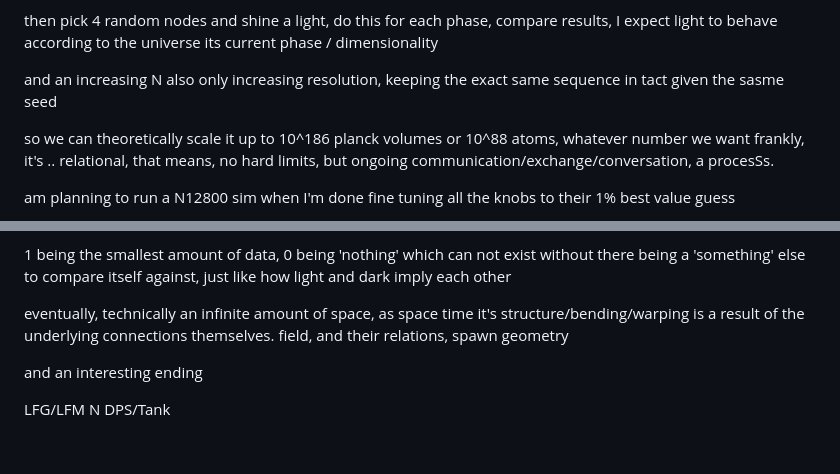
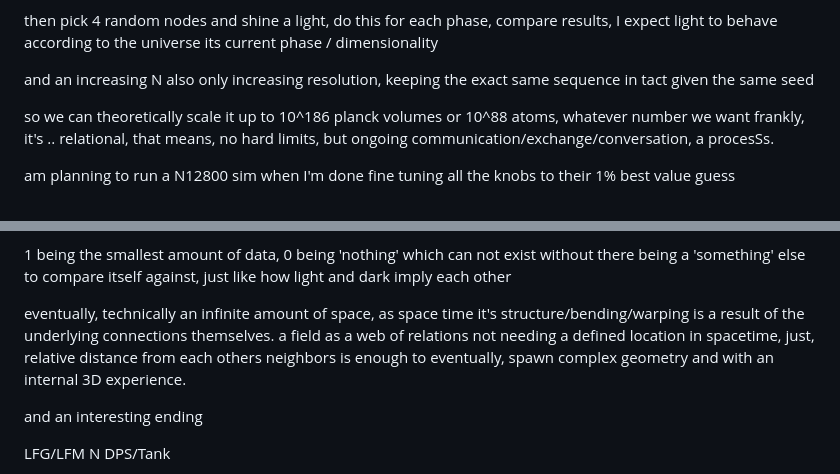
Before and after one commit to Atyzze/relational_reality, a Markdown page: README.md, 2 parts joined by grey strips. GitHub-like rendering; blank space fills up the shorter version.

Commit message:
Update README.md
poetry? honesty, authenticity ..

```diff
--- a/README.md
+++ b/README.md
@@ -54,7 +54,7 @@ to do: attempt to identify and map all the phases for every N count in advance,
 
 then pick 4 random nodes and shine a light, do this for each phase, compare results, I expect light to behave according to the universe its current phase / dimensionality
 
-and an increasing N also only increasing resolution, keeping the exact same sequence in tact given the sasme seed
+and an increasing N also only increasing resolution, keeping the exact same sequence in tact given the same seed
 
 so we can theoretically scale it up to 10^186 planck volumes or 10^88 atoms, whatever number we want frankly, it's .. relational, that means, no hard limits, but ongoing communication/exchange/conversation, a procesSs.
 
@@ -70,7 +70,7 @@ reality refuses to be defined exactly, and that's exactly what flipped the first
 
 1 being the smallest amount of data, 0 being 'nothing' which can not exist without there being a 'something' else to compare itself against, just like how light and dark imply each other
 
-eventually, technically an infinite amount of space, as space time it's structure/bending/warping is a result of the underlying connections themselves. field, and their relations, spawn geometry
+eventually, technically an infinite amount of space, as space time it's structure/bending/warping is a result of the underlying connections themselves. a field as a web of relations not needing a defined location in spacetime, just, relative distance from each others neighbors is enough to eventually, spawn complex geometry and with an internal 3D experience.
 
 and an interesting ending
 
```
